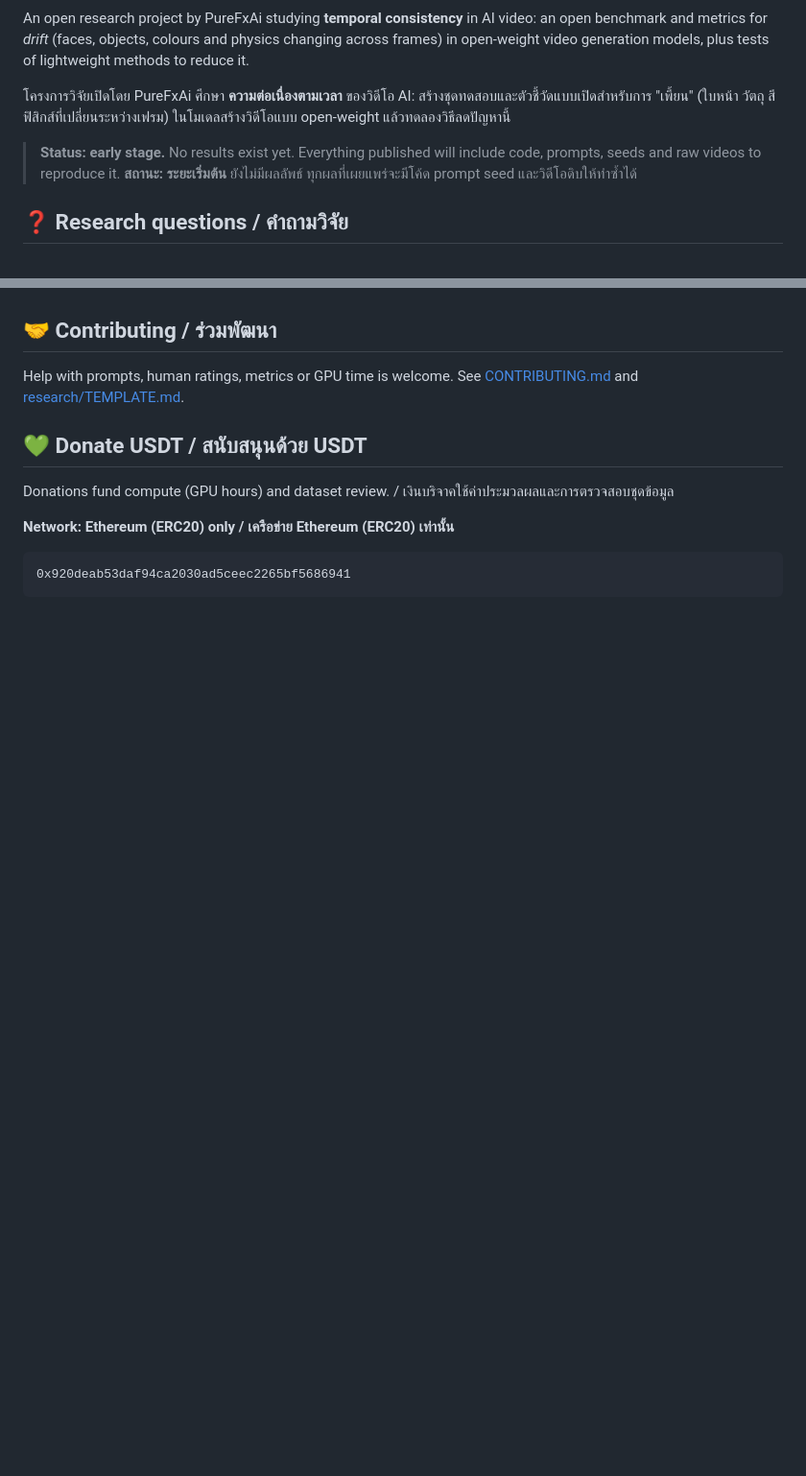
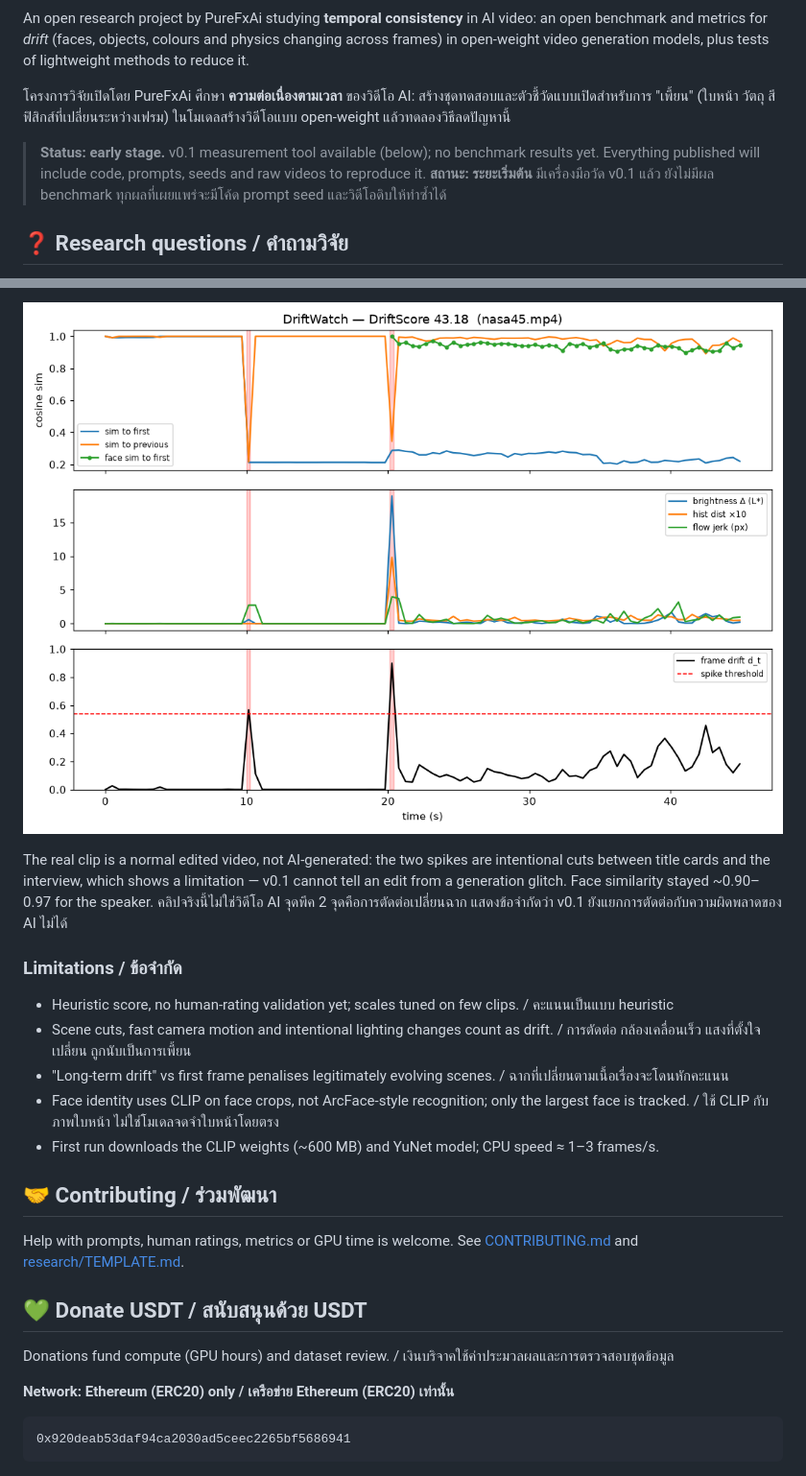
Before and after one commit to purefxaidev/driftwatch-video, a Markdown page: README.md, 2 parts joined by grey strips. Shown at 96% size. GitHub-like rendering; pictures changed too: assets/example_nasa_chart.png (added); blank space fills up the shorter version.

```diff
--- a/README.md
+++ b/README.md
@@ -7,8 +7,8 @@ An open research project by PureFxAi studying **temporal consistency** in AI vid
 
 โครงการวิจัยเปิดโดย PureFxAi ศึกษา **ความต่อเนื่องตามเวลา** ของวิดีโอ AI: สร้างชุดทดสอบและตัวชี้วัดแบบเปิดสำหรับการ "เพี้ยน" (ใบหน้า วัตถุ สี ฟิสิกส์ที่เปลี่ยนระหว่างเฟรม) ในโมเดลสร้างวิดีโอแบบ open-weight แล้วทดลองวิธีลดปัญหานี้
 
-> **Status: early stage.** No results exist yet. Everything published will include code, prompts, seeds and raw videos to reproduce it.
-> **สถานะ: ระยะเริ่มต้น** ยังไม่มีผลลัพธ์ ทุกผลที่เผยแพร่จะมีโค้ด prompt seed และวิดีโอดิบให้ทำซ้ำได้
+> **Status: early stage.** v0.1 measurement tool available (below); no benchmark results yet. Everything published will include code, prompts, seeds and raw videos to reproduce it.
+> **สถานะ: ระยะเริ่มต้น** มีเครื่องมือวัด v0.1 แล้ว ยังไม่มีผล benchmark ทุกผลที่เผยแพร่จะมีโค้ด prompt seed และวิดีโอดิบให้ทำซ้ำได้
 
 ## ❓ Research questions / คำถามวิจัย
 1. Can drift be measured automatically in a way that agrees with human judgement? / วัดการเพี้ยนอัตโนมัติให้ตรงกับการตัดสินของคนได้หรือไม่
@@ -24,3 +66,14 @@ An open research project by PureFxAi studying **temporal consistency** in AI vid
+![Example chart (NASA clip)](assets/example_nasa_chart.png)
+
+The real clip is a normal edited video, not AI-generated: the two spikes are intentional cuts between title cards and the interview, which shows a limitation — v0.1 cannot tell an edit from a generation glitch. Face similarity stayed ~0.90–0.97 for the speaker.
+คลิปจริงนี้ไม่ใช่วิดีโอ AI จุดพีค 2 จุดคือการตัดต่อเปลี่ยนฉาก แสดงข้อจำกัดว่า v0.1 ยังแยกการตัดต่อกับความผิดพลาดของ AI ไม่ได้
+
+### Limitations / ข้อจำกัด
+- Heuristic score, no human-rating validation yet; scales tuned on few clips. / คะแนนเป็นแบบ heuristic
+- Scene cuts, fast camera motion and intentional lighting changes count as drift. / การตัดต่อ กล้องเคลื่อนเร็ว แสงที่ตั้งใจเปลี่ยน ถูกนับเป็นการเพี้ยน
+- "Long-term drift" vs first frame penalises legitimately evolving scenes. / ฉากที่เปลี่ยนตามเนื้อเรื่องจะโดนหักคะแนน
+- Face identity uses CLIP on face crops, not ArcFace-style recognition; only the largest face is tracked. / ใช้ CLIP กับภาพใบหน้า ไม่ใช่โมเดลจดจำใบหน้าโดยตรง
+- First run downloads the CLIP weights (~600 MB) and YuNet model; CPU speed ≈ 1–3 frames/s.
 
 ## 🤝 Contributing / ร่วมพัฒนา
 Help with prompts, human ratings, metrics or GPU time is welcome. See [CONTRIBUTING.md](CONTRIBUTING.md) and [research/TEMPLATE.md](research/TEMPLATE.md).
```
Also changed, not shown: other parts of README.md (+42 -0 lines), assets/example_synth_abrupt_chart.png (added), 11 other files.
